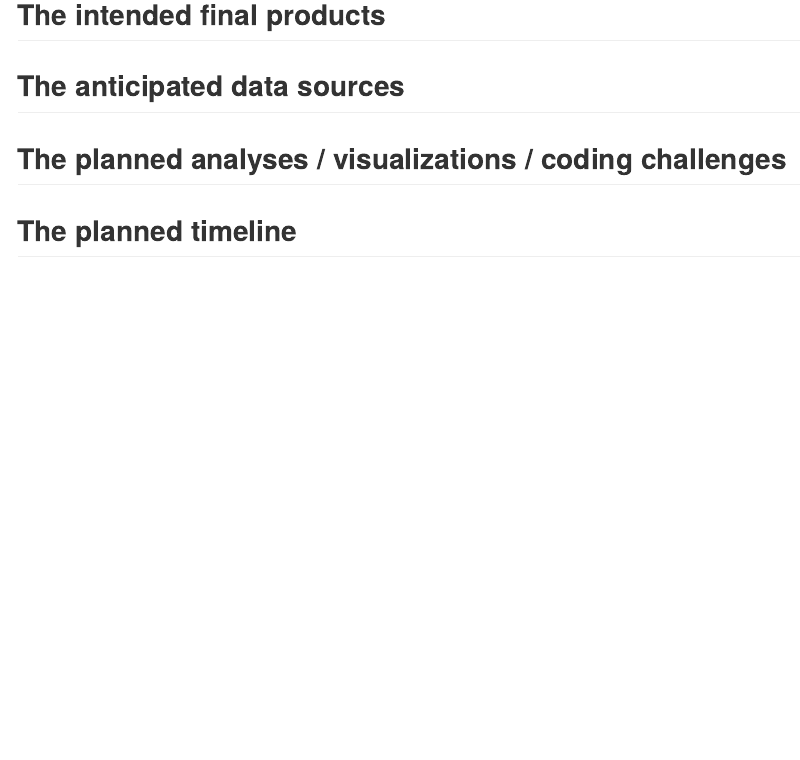
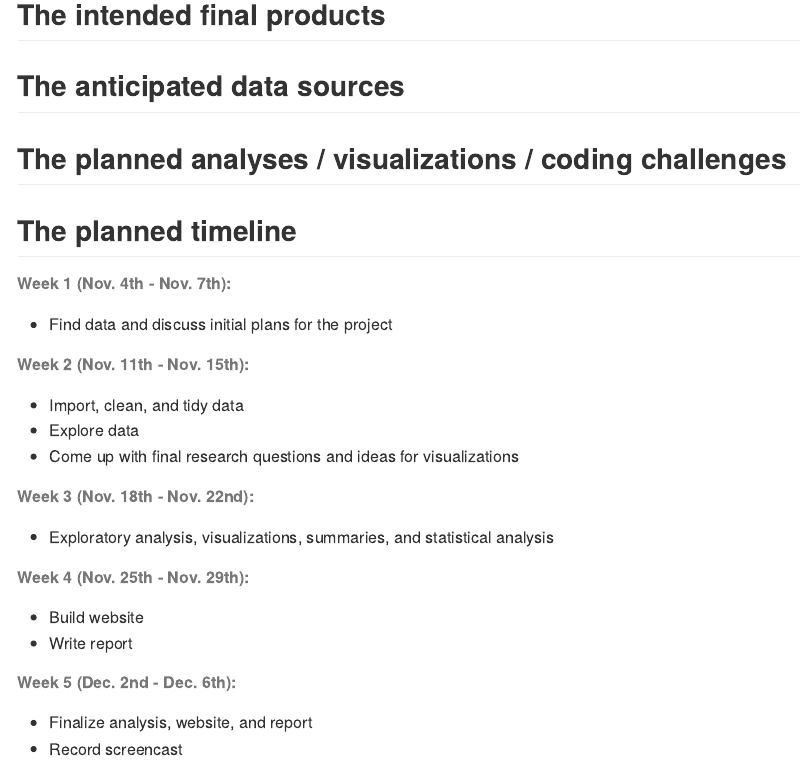
Before and after one commit to laurenf467/final_proposal, an R Markdown document (project_proposal .Rmd): the page in a window 1100 px wide, from 470 px down. Rendered offline with R 4.5, knitr and Pandoc, with nearby package versions.

Commit message:
Added the planned timeline for the project

```diff
--- a/project_proposal .Rmd
+++ b/project_proposal .Rmd
@@ -32,3 +32,22 @@ output: github_document
 
 
 ## The planned timeline
+
+###### Week 1 (Nov. 4th - Nov. 7th):
+  * Find data and discuss initial plans for the project
+
+###### Week 2 (Nov. 11th - Nov. 15th):
+  * Import, clean, and tidy data
+  * Explore data
+  * Come up with final research questions and ideas for visualizations
+
+###### Week 3 (Nov. 18th - Nov. 22nd):
+  * Exploratory analysis, visualizations, summaries, and statistical analysis
+
+###### Week 4 (Nov. 25th - Nov. 29th):
+  * Build website
+  * Write report
+
+###### Week 5 (Dec. 2nd - Dec. 6th):
+  * Finalize analysis, website, and report
+  * Record screencast
```
Also changed, not shown: project_proposal-.md (+24 -0 lines).
